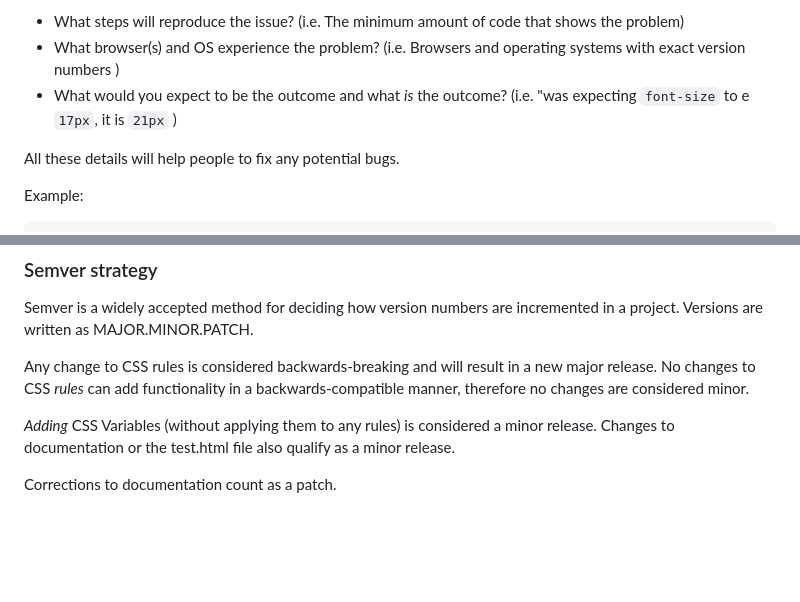
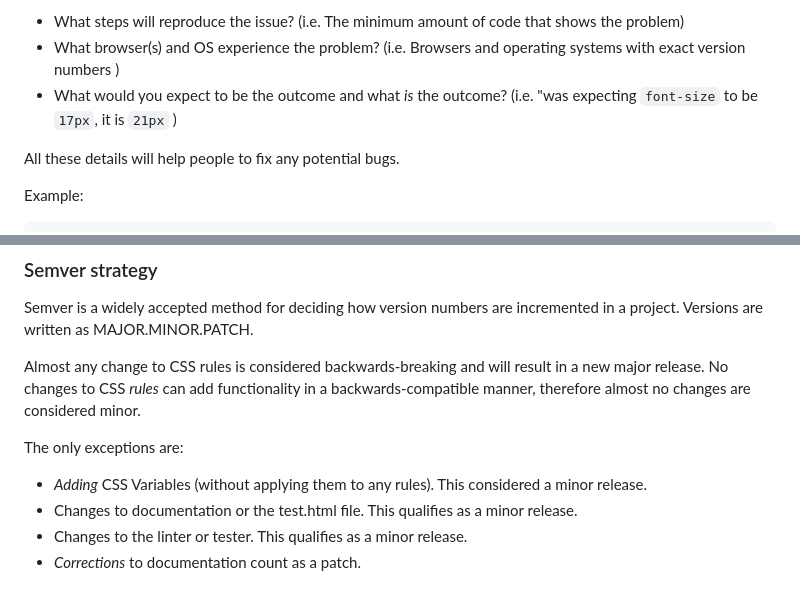
Before and after one commit to paceaux/typography-baseline, a Markdown page: CONTRIBUTING.md, 2 parts joined by grey strips. GitHub-like rendering; blank space fills up the shorter version.

Commit message:
modifies contribution guidelines to account for linter

```diff
--- a/CONTRIBUTING.md
+++ b/CONTRIBUTING.md
@@ -28,7 +28,7 @@ A good bug report shouldn't leave others needing to chase you up for more inform
 
 * What steps will reproduce the issue? (i.e. The minimum amount of code that shows the problem)
 * What browser(s) and OS experience the problem? (i.e. Browsers and operating systems with exact version numbers )
-* What would you expect to be the outcome and what _is_ the outcome? (i.e. "was expecting `font-size` to e `17px`, it is `21px` )
+* What would you expect to be the outcome and what _is_ the outcome? (i.e. "was expecting `font-size` to be `17px`, it is `21px` )
 
 All these details will help people to fix any potential bugs.
 
@@ -135,8 +135,11 @@ If you have commit access, please follow this process for merging patches, minor
 
 Semver is a widely accepted method for deciding how version numbers are incremented in a project. Versions are written as MAJOR.MINOR.PATCH.
 
-Any change to CSS rules is considered backwards-breaking and will result in a new major release. No changes to CSS _rules_ can add functionality in a backwards-compatible manner, therefore no changes are considered minor.
+Almost any change to CSS rules is considered backwards-breaking and will result in a new major release. No changes to CSS _rules_ can add functionality in a backwards-compatible manner, therefore almost no changes are considered minor.
 
-_Adding_ CSS Variables (without applying them to any rules) is considered a minor release. Changes to documentation or the test.html file also qualify as a minor release.
+The only exceptions are:
 
-Corrections to documentation count as a patch.
+- _Adding_ CSS Variables (without applying them to any rules). This considered a minor release.
+- Changes to documentation or the test.html file. This qualifies as a minor release.
+- Changes to the linter or tester. This qualifies as a minor release.
+- _Corrections_ to documentation count as a patch.
```
